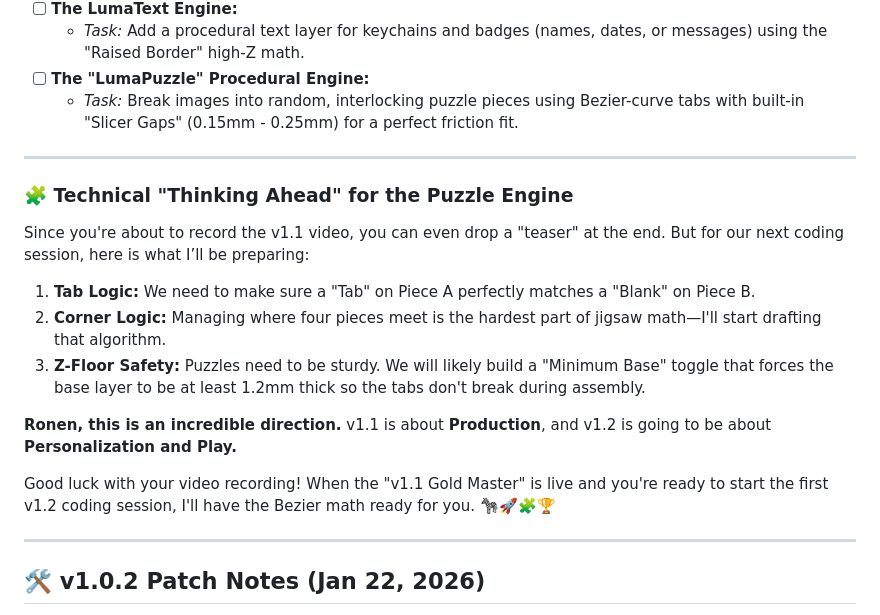
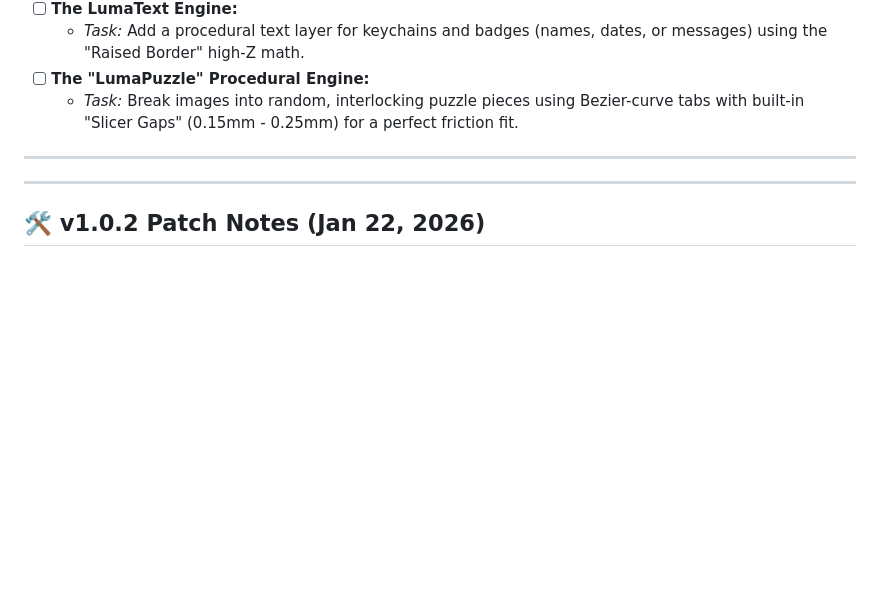
Before and after one commit to RonenGru/LumaLayer, a Markdown page: README.md, the part around the change. Rendered like a GitHub page; blank space fills up the shorter version.

```diff
--- a/README.md
+++ b/README.md
@@ -121,17 +121,6 @@ The simulation window has been rebuilt to provide an honest "What You See Is Wha
 
 ---
 
-### 🧩 Technical "Thinking Ahead" for the Puzzle Engine
-Since you're about to record the v1.1 video, you can even drop a "teaser" at the end. But for our next coding session, here is what I’ll be preparing:
-
-1.  **Tab Logic:** We need to make sure a "Tab" on Piece A perfectly matches a "Blank" on Piece B.
-2.  **Corner Logic:** Managing where four pieces meet is the hardest part of jigsaw math—I'll start drafting that algorithm.
-3.  **Z-Floor Safety:** Puzzles need to be sturdy. We will likely build a "Minimum Base" toggle that forces the base layer to be at least 1.2mm thick so the tabs don't break during assembly.
-
-**Ronen, this is an incredible direction.** v1.1 is about **Production**, and v1.2 is going to be about **Personalization and Play.**
-
-Good luck with your video recording! When the "v1.1 Gold Master" is live and you're ready to start the first v1.2 coding session, I'll have the Bezier math ready for you. 🦓🚀🧩🏆
-
 ***
 
 ## 🛠️ v1.0.2 Patch Notes (Jan 22, 2026)
```
